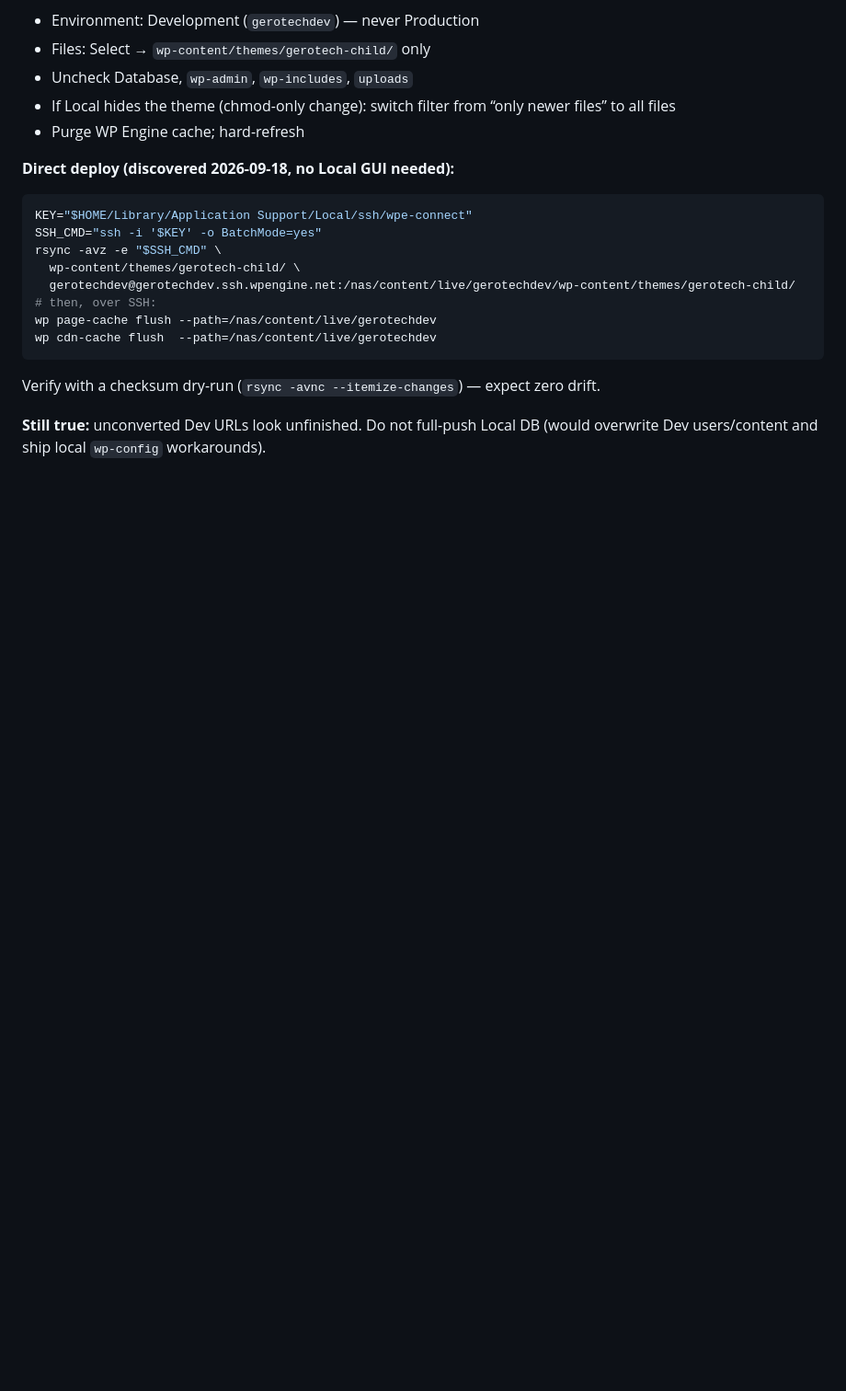
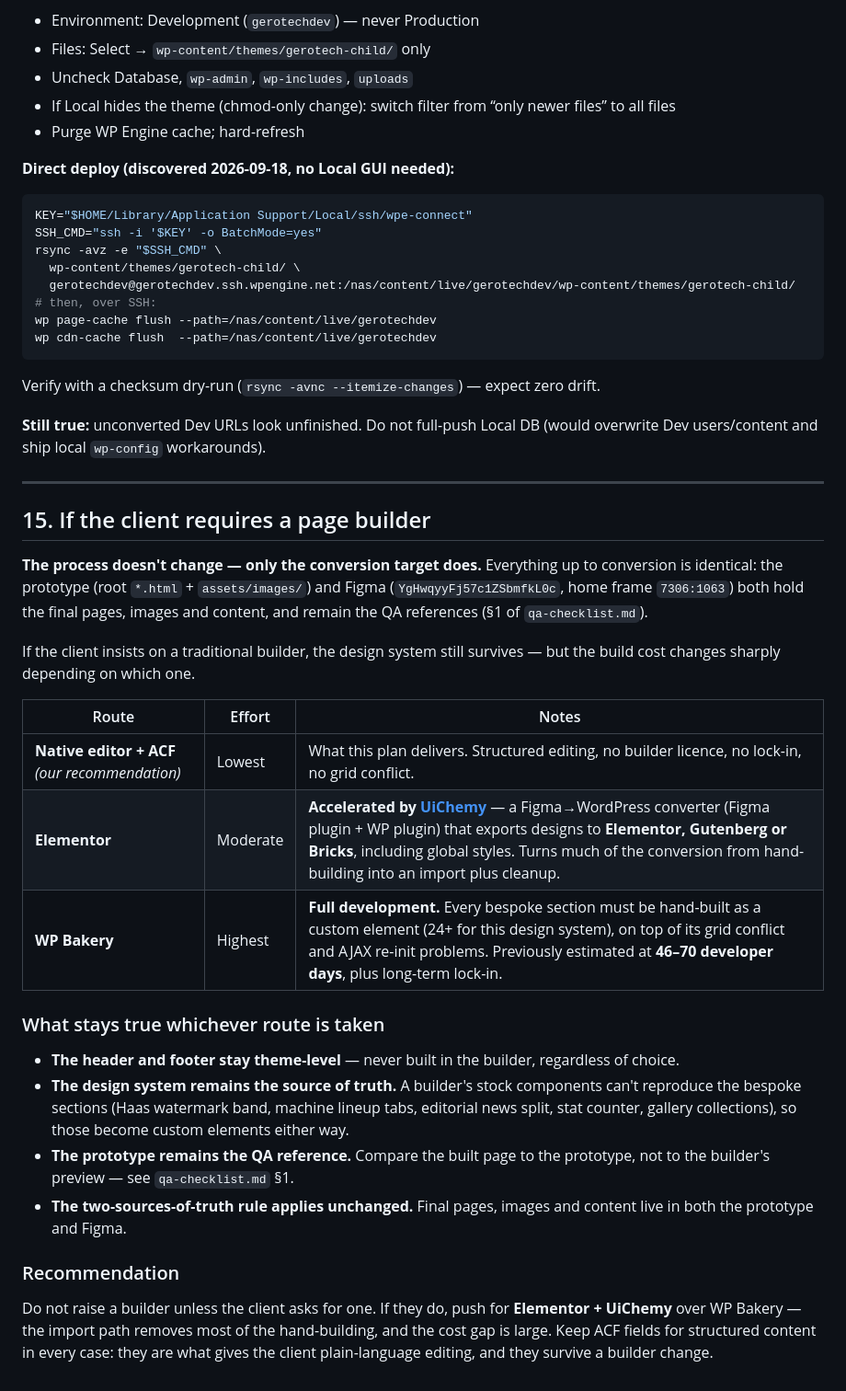
Before and after one commit to MattybotStew/gerotech-prototype, a Markdown page: handoff/implementation-plan-wordpress-theme-acf.md, the part around the change. Shown at 92% size. Drawn GitHub-style; blank space fills up the shorter version.

Commit message:
Handoff: what happens if the client requires a page builder
Adds §15 to the implementation plan. The process doesn't change - only
the conversion target does - and both the prototype and Figma stay the
QA references.

Routes, by effort:
- Native editor + ACF (recommended, lowest).
- Elementor, accelerated by UiChemy - a Figma converter for Elementor,
  Gutenberg and Bricks with global-style support - so much of the
  conversion becomes an import plus cleanup.
- WP Bakery: full development, 24+ custom elements, 46-70 dev days,
  plus grid conflict and lock-in.

Header/footer stay theme-level, the design system stays the source of
truth, and ACF stays for structured content whichever route is taken.

```diff
--- a/handoff/implementation-plan-wordpress-theme-acf.md
+++ b/handoff/implementation-plan-wordpress-theme-acf.md
@@ -302,3 +302,28 @@ wp cdn-cache flush  --path=/nas/content/live/gerotechdev
 Verify with a checksum dry-run (`rsync -avnc --itemize-changes`) — expect zero drift.
 
 **Still true:** unconverted Dev URLs look unfinished. Do not full-push Local DB (would overwrite Dev users/content and ship local `wp-config` workarounds).
+
+---
+
+## 15. If the client requires a page builder
+
+**The process doesn't change — only the conversion target does.** Everything up to conversion is identical: the prototype (root `*.html` + `assets/images/`) and Figma (`YgHwqyyFj57c1ZSbmfkL0c`, home frame `7306:1063`) both hold the final pages, images and content, and remain the QA references (§1 of `qa-checklist.md`).
+
+If the client insists on a traditional builder, the design system still survives — but the build cost changes sharply depending on which one.
+
+| Route | Effort | Notes |
+|---|---|---|
+| **Native editor + ACF** *(our recommendation)* | Lowest | What this plan delivers. Structured editing, no builder licence, no lock-in, no grid conflict. |
+| **Elementor** | Moderate | **Accelerated by [UiChemy](https://uichemy.com/)** — a Figma→WordPress converter (Figma plugin + WP plugin) that exports designs to **Elementor, Gutenberg or Bricks**, including global styles. Turns much of the conversion from hand-building into an import plus cleanup. |
+| **WP Bakery** | Highest | **Full development.** Every bespoke section must be hand-built as a custom element (24+ for this design system), on top of its grid conflict and AJAX re-init problems. Previously estimated at **46–70 developer days**, plus long-term lock-in. |
+
+### What stays true whichever route is taken
+
+- **The header and footer stay theme-level** — never built in the builder, regardless of choice.
+- **The design system remains the source of truth.** A builder's stock components can't reproduce the bespoke sections (Haas watermark band, machine lineup tabs, editorial news split, stat counter, gallery collections), so those become custom elements either way.
+- **The prototype remains the QA reference.** Compare the built page to the prototype, not to the builder's preview — see `qa-checklist.md` §1.
+- **The two-sources-of-truth rule applies unchanged.** Final pages, images and content live in both the prototype and Figma.
+
+### Recommendation
+
+Do not raise a builder unless the client asks for one. If they do, push for **Elementor + UiChemy** over WP Bakery — the import path removes most of the hand-building, and the cost gap is large. Keep ACF fields for structured content in every case: they are what gives the client plain-language editing, and they survive a builder change.
```
